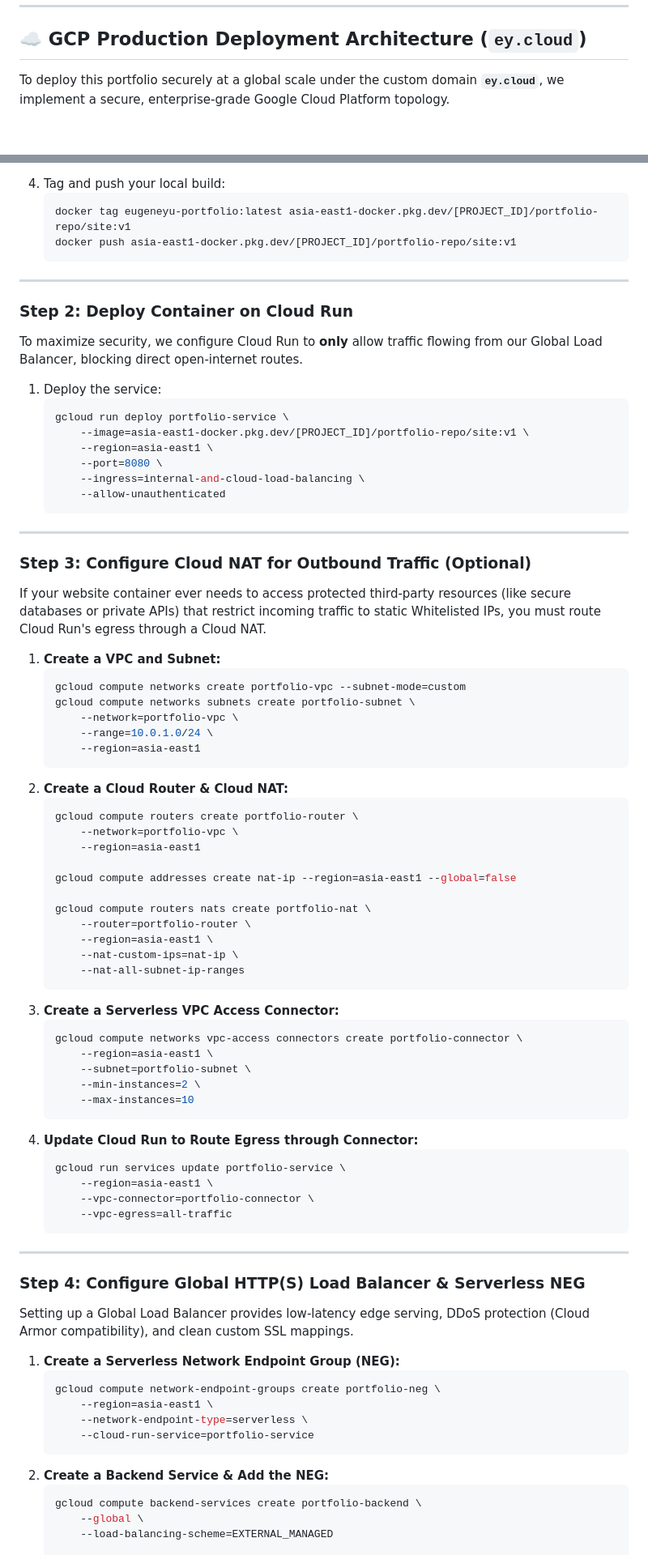
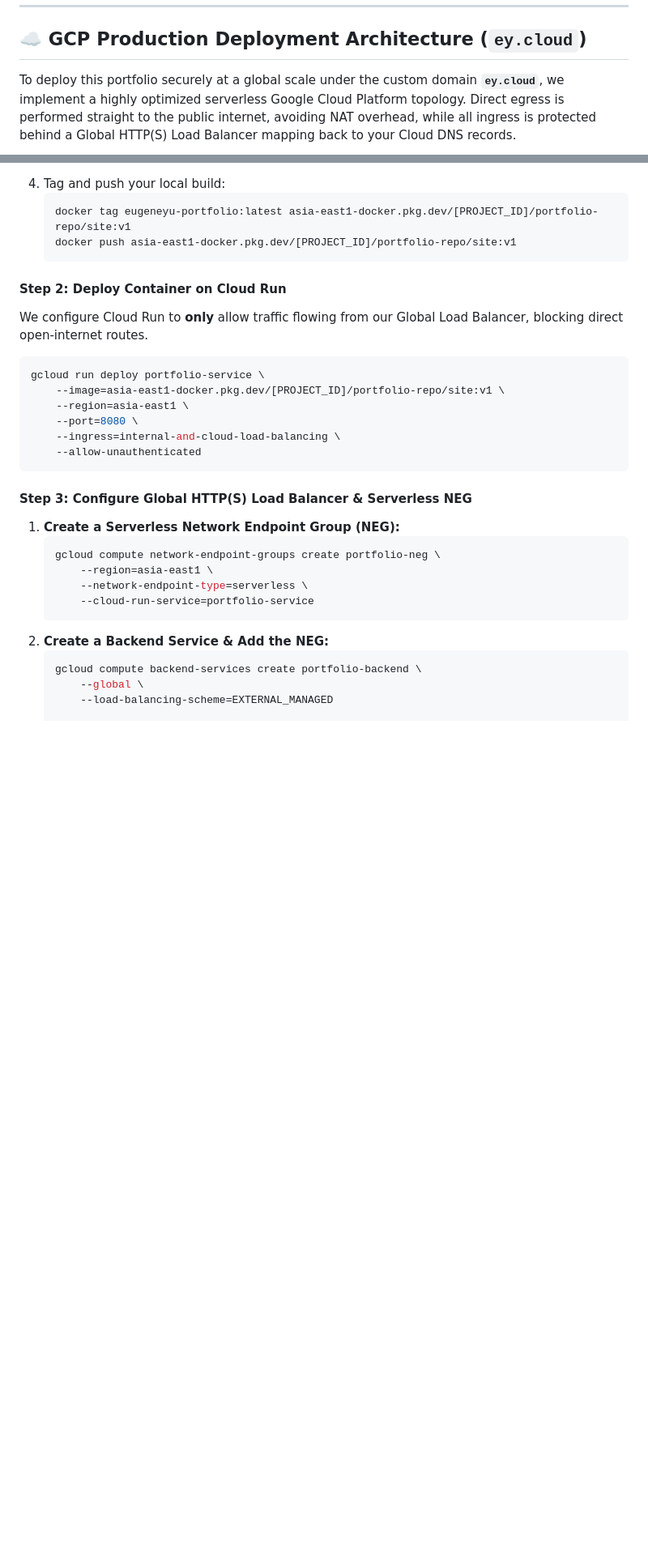
Before and after one commit to eugeneyu/eugeneyu-portfolio, a Markdown page: README.md, 2 parts joined by grey strips. Shown at 81% size. GitHub-like rendering; blank space fills up the shorter version.

Commit message:
Update README.md: remove Cloud NAT, detail Cloud DNS and deploy.sh automated flow

````diff
--- a/README.md
+++ b/README.md
@@ -53,7 +53,7 @@ Then open [http://localhost:8080](http://localhost:8080).
 
 ## ☁️ GCP Production Deployment Architecture (`ey.cloud`)
 
-To deploy this portfolio securely at a global scale under the custom domain **`ey.cloud`**, we implement a secure, enterprise-grade Google Cloud Platform topology.
+To deploy this portfolio securely at a global scale under the custom domain **`ey.cloud`**, we implement a highly optimized serverless Google Cloud Platform topology. Direct egress is performed straight to the public internet, avoiding NAT overhead, while all ingress is protected behind a Global HTTP(S) Load Balancer mapping back to your Cloud DNS records.
 
 ```mermaid
 graph TD
@@ -93,69 +116,19 @@ Here is the step-by-step deployment guide:
     docker push asia-east1-docker.pkg.dev/[PROJECT_ID]/portfolio-repo/site:v1
     ```
 
----
+#### Step 2: Deploy Container on Cloud Run
+We configure Cloud Run to **only** allow traffic flowing from our Global Load Balancer, blocking direct open-internet routes.
 
-### Step 2: Deploy Container on Cloud Run
-To maximize security, we configure Cloud Run to **only** allow traffic flowing from our Global Load Balancer, blocking direct open-internet routes.
+```bash
+gcloud run deploy portfolio-service \
+    --image=asia-east1-docker.pkg.dev/[PROJECT_ID]/portfolio-repo/site:v1 \
+    --region=asia-east1 \
+    --port=8080 \
+    --ingress=internal-and-cloud-load-balancing \
+    --allow-unauthenticated
+```
 
-1.  Deploy the service:
-    ```bash
-    gcloud run deploy portfolio-service \
-        --image=asia-east1-docker.pkg.dev/[PROJECT_ID]/portfolio-repo/site:v1 \
-        --region=asia-east1 \
-        --port=8080 \
-        --ingress=internal-and-cloud-load-balancing \
-        --allow-unauthenticated
-    ```
-
----
-
-### Step 3: Configure Cloud NAT for Outbound Traffic (Optional)
-If your website container ever needs to access protected third-party resources (like secure databases or private APIs) that restrict incoming traffic to static Whitelisted IPs, you must route Cloud Run's egress through a Cloud NAT.
-
-1.  **Create a VPC and Subnet:**
-    ```bash
-    gcloud compute networks create portfolio-vpc --subnet-mode=custom
-    gcloud compute networks subnets create portfolio-subnet \
-        --network=portfolio-vpc \
-        --range=10.0.1.0/24 \
-        --region=asia-east1
-    ```
-2.  **Create a Cloud Router & Cloud NAT:**
-    ```bash
-    gcloud compute routers create portfolio-router \
-        --network=portfolio-vpc \
-        --region=asia-east1
-
-    gcloud compute addresses create nat-ip --region=asia-east1 --global=false
-
-    gcloud compute routers nats create portfolio-nat \
-        --router=portfolio-router \
-        --region=asia-east1 \
-        --nat-custom-ips=nat-ip \
-        --nat-all-subnet-ip-ranges
-    ```
-3.  **Create a Serverless VPC Access Connector:**
-    ```bash
-    gcloud compute networks vpc-access connectors create portfolio-connector \
-        --region=asia-east1 \
-        --subnet=portfolio-subnet \
-        --min-instances=2 \
-        --max-instances=10
-    ```
-4.  **Update Cloud Run to Route Egress through Connector:**
-    ```bash
-    gcloud run services update portfolio-service \
-        --region=asia-east1 \
-        --vpc-connector=portfolio-connector \
-        --vpc-egress=all-traffic
-    ```
-
----
-
-### Step 4: Configure Global HTTP(S) Load Balancer & Serverless NEG
-Setting up a Global Load Balancer provides low-latency edge serving, DDoS protection (Cloud Armor compatibility), and clean custom SSL mappings.
-
+#### Step 3: Configure Global HTTP(S) Load Balancer & Serverless NEG
 1.  **Create a Serverless Network Endpoint Group (NEG):**
     ```bash
     gcloud compute network-endpoint-groups create portfolio-neg \
````
Also changed, not shown: other parts of README.md (+44 -18 lines).
